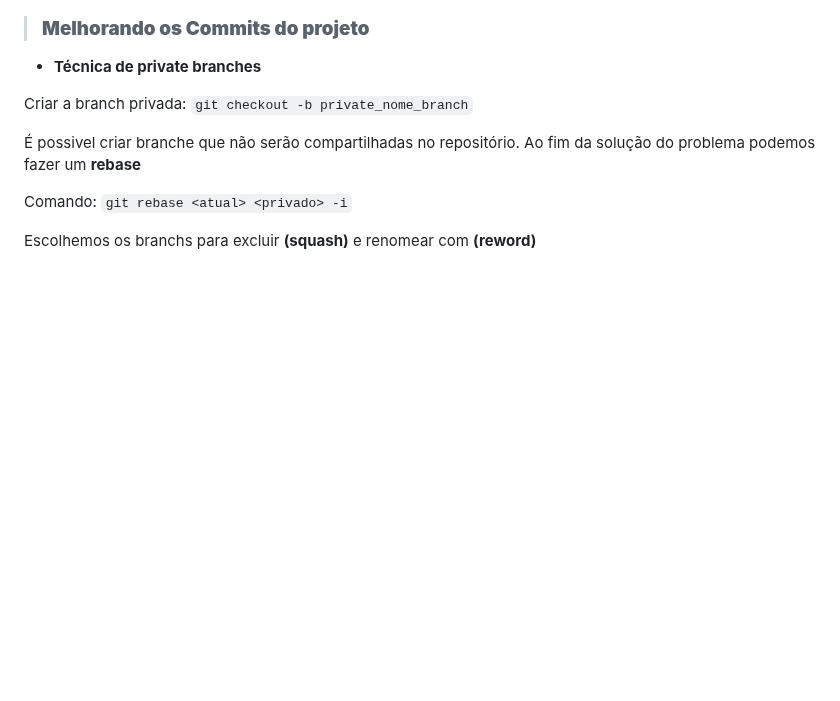
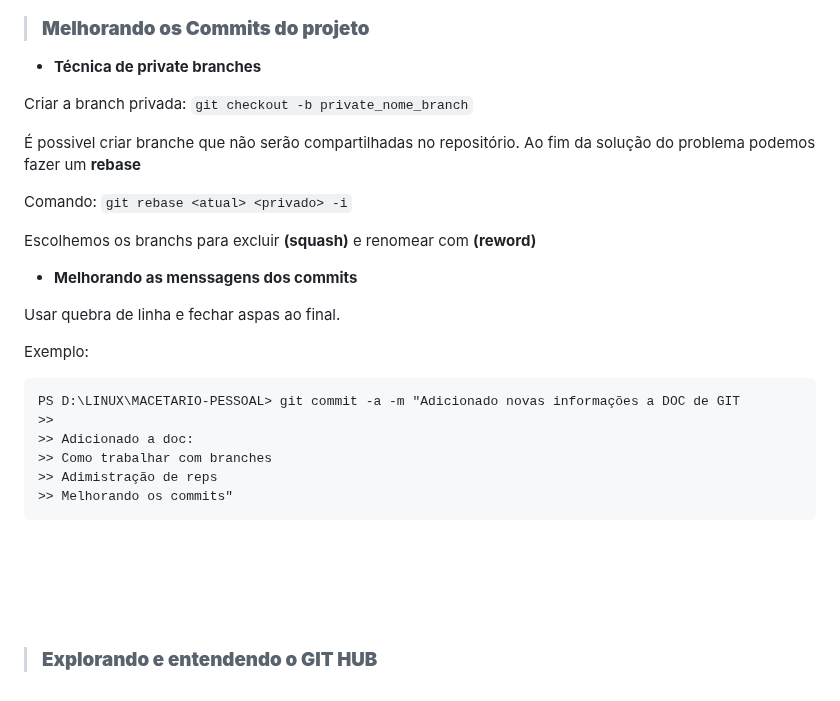
Before and after one commit to aldrinreis/MACETARIO-PESSOAL, a Markdown page: GIT E GITHUB/GIT.md, the part around the change. Rendered like a GitHub page; blank space fills up the shorter version.

Commit message:
Adicionado novas informações a DOC de GIT
Adicionado a doc
Melhorando os commits

````diff
--- a/GIT E GITHUB/GIT.md
+++ b/GIT E GITHUB/GIT.md
@@ -373,3 +373,26 @@ Ao fim da solução do problema podemos fazer um **rebase**
 Comando: ```git rebase <atual> <privado> -i```
 
 Escolhemos os branchs para excluir **(squash)** e renomear com **(reword)**
+<br>
+
+- **Melhorando as menssagens dos commits**
+
+Usar quebra de linha e fechar aspas ao final.
+
+Exemplo:
+
+```bash
+PS D:\LINUX\MACETARIO-PESSOAL> git commit -a -m "Adicionado novas informações a DOC de GIT
+>>
+>> Adicionado a doc:
+>> Como trabalhar com branches
+>> Adimistração de reps
+>> Melhorando os commits"
+```
+
+<br>
+<br>
+<br>
+<br>
+
+> ### **Explorando e entendendo o GIT HUB**
````
